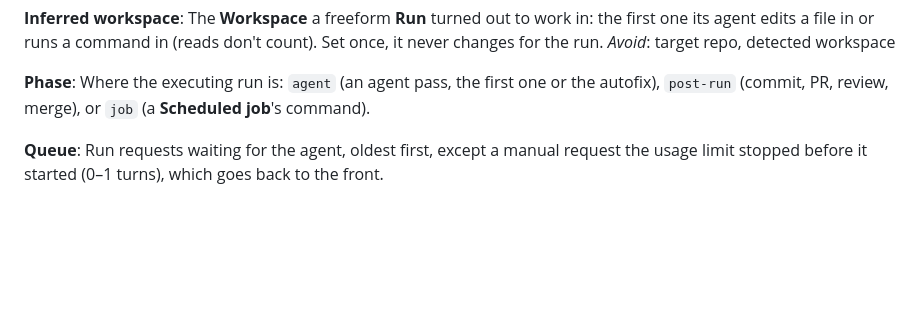
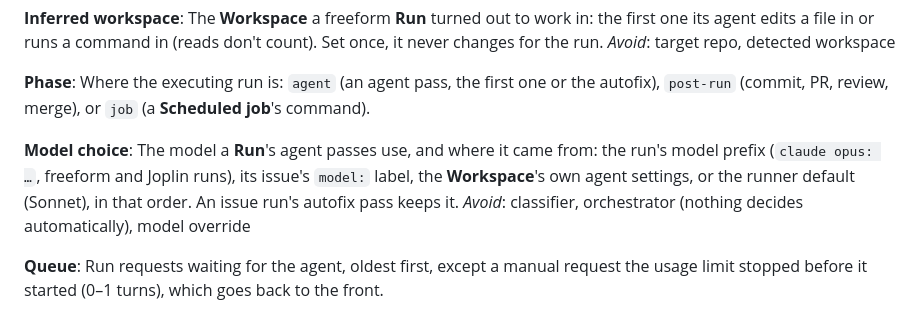
Before and after one commit to alexisNorthcoders/agent-runner, a Markdown page: CONTEXT.md, the part around the change. Drawn GitHub-style; blank space fills up the shorter version.

Commit message:
Add Model choice to the glossary
Co-Authored-By: Claude Opus 5.5 <noreply@anthropic.com>

```diff
--- a/CONTEXT.md
+++ b/CONTEXT.md
@@ -28,6 +28,10 @@ _Avoid_: target repo, detected workspace
 
 **Phase**:
 Where the executing run is: `agent` (an agent pass, the first one or the autofix), `post-run` (commit, PR, review, merge), or `job` (a **Scheduled job**'s command).
+
+**Model choice**:
+The model a **Run**'s agent passes use, and where it came from: the run's model prefix (`claude opus: …`, freeform and Joplin runs), its issue's `model:` label, the **Workspace**'s own agent settings, or the runner default (Sonnet), in that order. An issue run's autofix pass keeps it.
+_Avoid_: classifier, orchestrator (nothing decides automatically), model override
 
 **Queue**:
 Run requests waiting for the agent, oldest first, except a manual request the usage limit stopped before it started (0–1 turns), which goes back to the front.
```
